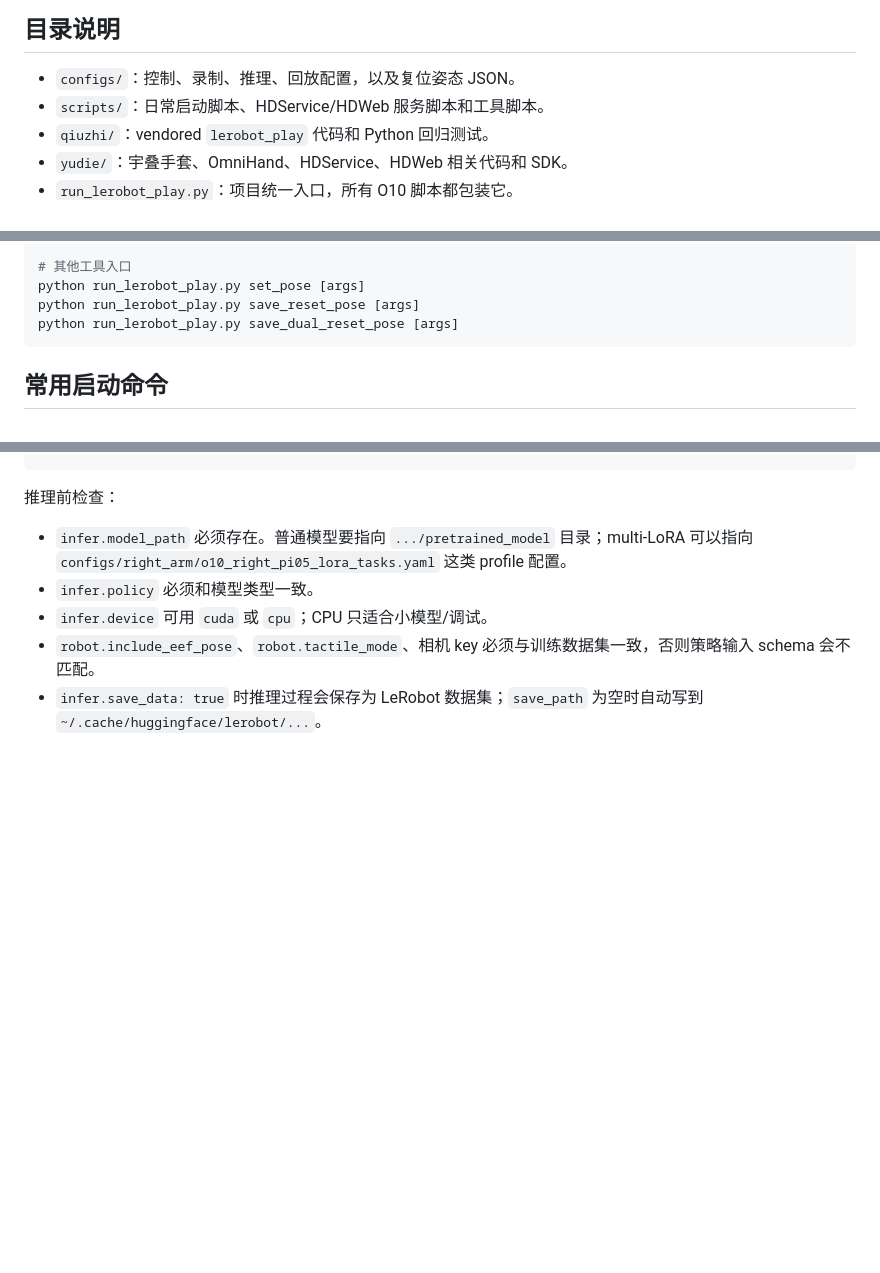
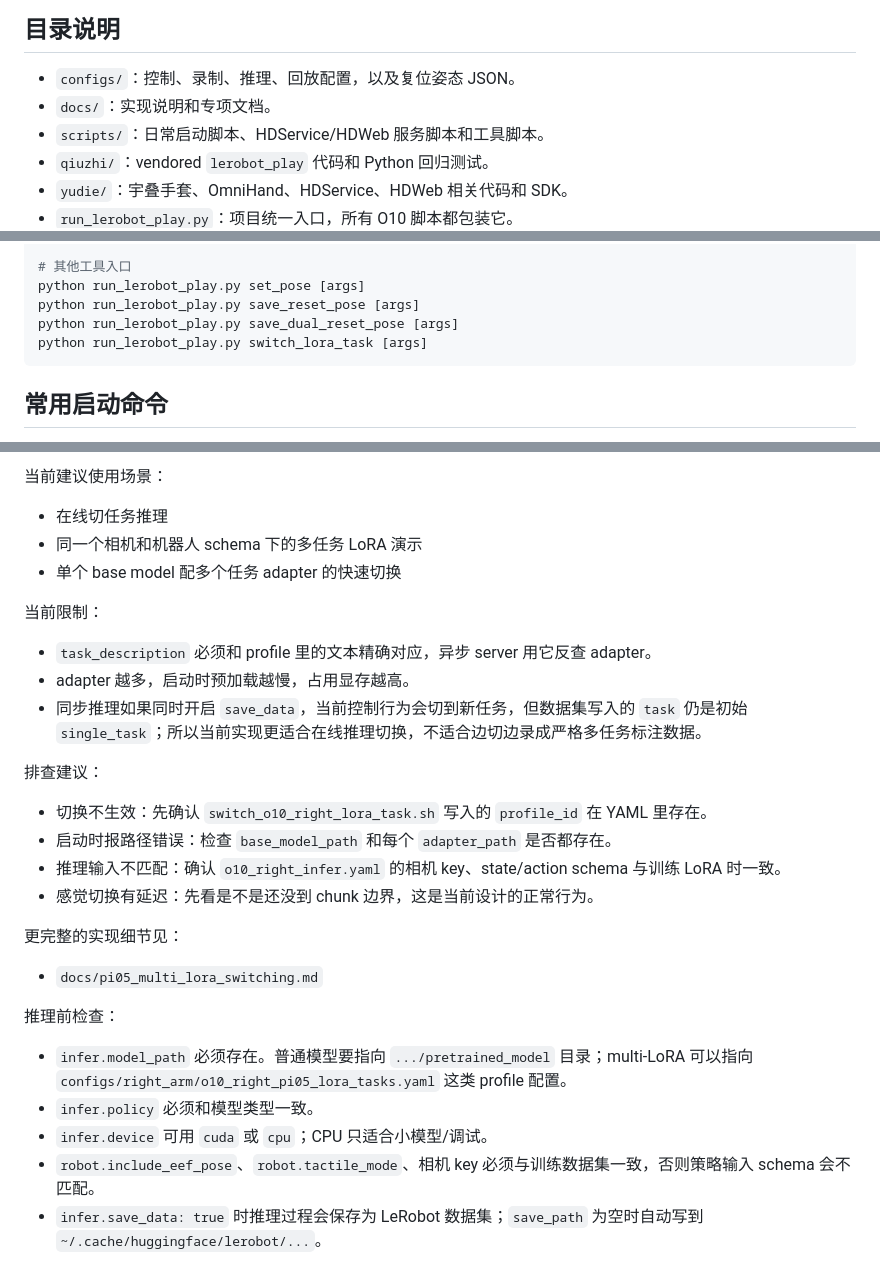
Before and after one commit to Cow-Horse-dev/fmc3-agibot-o10-lerobot-teleop, a Markdown page: README.md, 3 parts joined by grey strips. Drawn GitHub-style; blank space fills up the shorter version.

````diff
--- a/README.md
+++ b/README.md
@@ -7,6 +7,7 @@ Agibot O10 单臂/双臂 + OmniHand 灵巧手 + RealSense/USB 相机的遥操作
 ## 目录说明
 
 - `configs/`：控制、录制、推理、回放配置，以及复位姿态 JSON。
+- `docs/`：实现说明和专项文档。
 - `scripts/`：日常启动脚本、HDService/HDWeb 服务脚本和工具脚本。
 - `qiuzhi/`：vendored `lerobot_play` 代码和 Python 回归测试。
 - `yudie/`：宇叠手套、OmniHand、HDService、HDWeb 相关代码和 SDK。
@@ -58,6 +59,7 @@ python run_lerobot_play.py infer  --yaml configs/right_arm/o10_right_infer.yaml
 python run_lerobot_play.py set_pose [args]
 python run_lerobot_play.py save_reset_pose [args]
 python run_lerobot_play.py save_dual_reset_pose [args]
+python run_lerobot_play.py switch_lora_task [args]
 ```
 
 ## 常用启动命令
@@ -338,3 +409,25 @@ ARM_HAND_TELEOP_MULTI_LORA_ASYNC=0 ./scripts/o10/right_arm/infer_o10_right_pi05_
+当前建议使用场景：
+
+- 在线切任务推理
+- 同一个相机和机器人 schema 下的多任务 LoRA 演示
+- 单个 base model 配多个任务 adapter 的快速切换
+
+当前限制：
+
+- `task_description` 必须和 profile 里的文本精确对应，异步 server 用它反查 adapter。
+- adapter 越多，启动时预加载越慢，占用显存越高。
+- 同步推理如果同时开启 `save_data`，当前控制行为会切到新任务，但数据集写入的 `task` 仍是初始 `single_task`；所以当前实现更适合在线推理切换，不适合边切边录成严格多任务标注数据。
+
+排查建议：
+
+- 切换不生效：先确认 `switch_o10_right_lora_task.sh` 写入的 `profile_id` 在 YAML 里存在。
+- 启动时报路径错误：检查 `base_model_path` 和每个 `adapter_path` 是否都存在。
+- 推理输入不匹配：确认 `o10_right_infer.yaml` 的相机 key、state/action schema 与训练 LoRA 时一致。
+- 感觉切换有延迟：先看是不是还没到 chunk 边界，这是当前设计的正常行为。
+
+更完整的实现细节见：
+
+- `docs/pi05_multi_lora_switching.md`
 
 推理前检查：
 
````
Also changed, not shown: other parts of README.md (+72 -3 lines).
